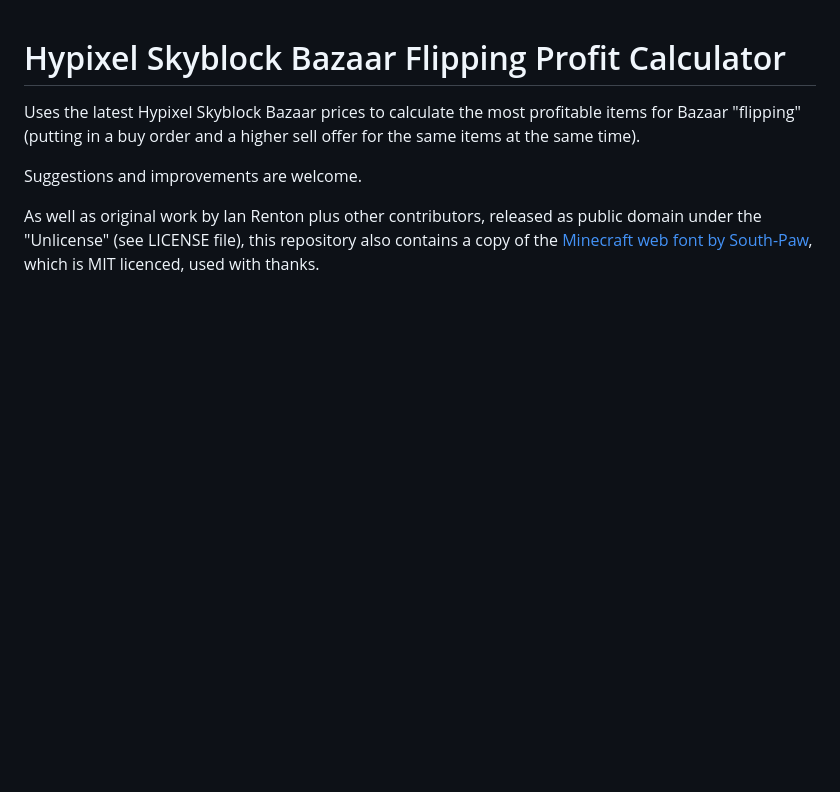
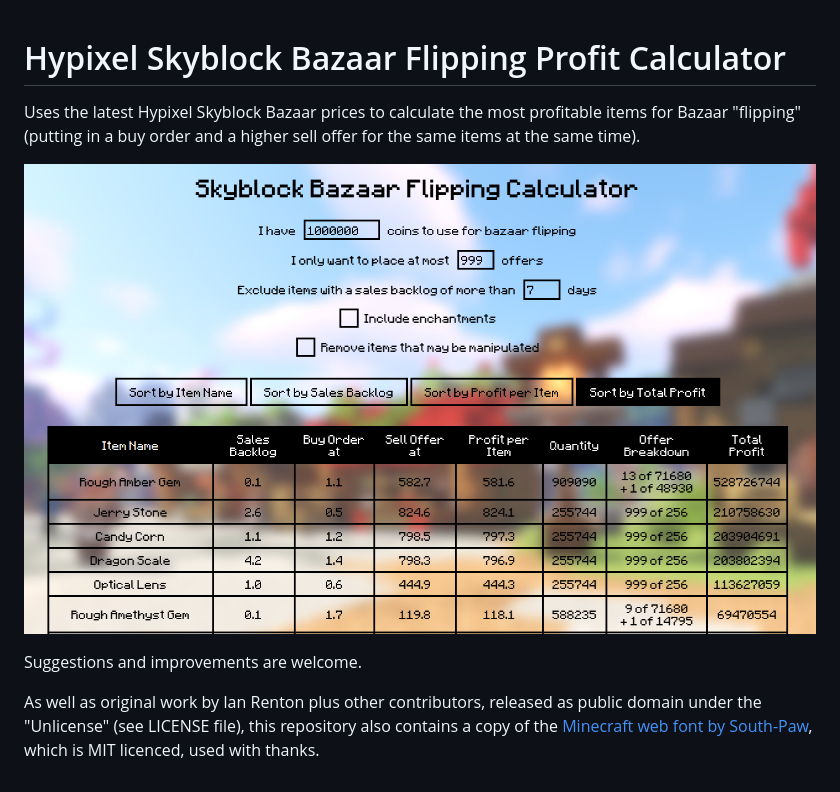
Before and after one commit to ianrenton/Skyblock-Bazaar-Flipping-Calculator, a Markdown page: README.md, the part around the change. Rendered like a GitHub page; pictures changed too: screenshot.png (added); blank space fills up the shorter version.

Commit message:
Add screenshot to readme

```diff
--- a/README.md
+++ b/README.md
@@ -1,5 +1,7 @@
 # Hypixel Skyblock Bazaar Flipping Profit Calculator
 Uses the latest Hypixel Skyblock Bazaar prices to calculate the most profitable items for Bazaar "flipping" (putting in a buy order and a higher sell offer for the same items at the same time).
+
+![Screenshot of the software](screenshot.png)
 
 Suggestions and improvements are welcome.
 
```
